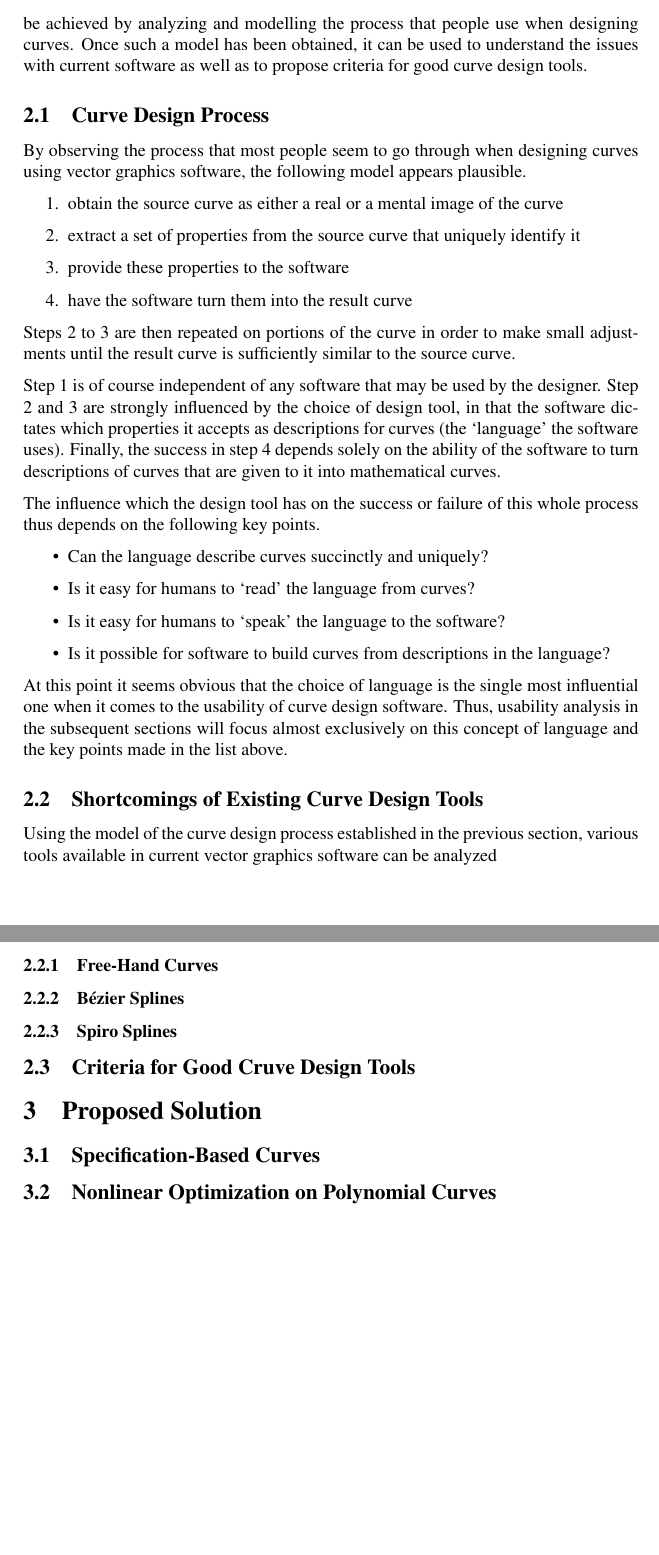
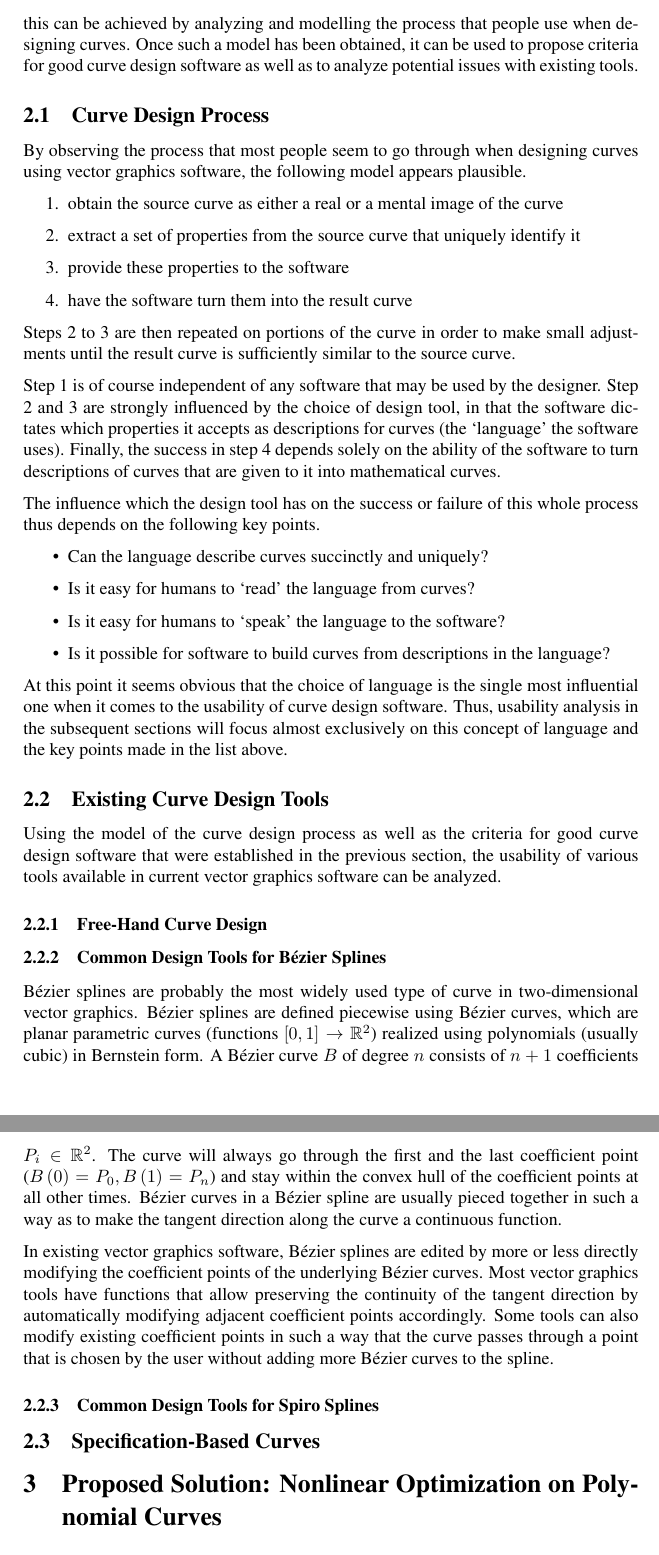
Before and after one commit to julianbrunner/kurve, a LaTeX paper (idp/documentation/paper.tex): two parts of pages 2 and 3 of 3, joined at a grey line, cut so that both start at the same text, the shorter picture padded with empty space. Compiled offline with pdfLaTeX.

Commit message:
continued working on usability section

```diff
--- a/idp/documentation/paper.tex
+++ b/idp/documentation/paper.tex
@@ -4,6 +4,8 @@
 \usepackage[T1]{fontenc}
 \usepackage{parskip}
 \usepackage{times}
+\usepackage{mathtools}
+\usepackage{amssymb}
 \usepackage{multirow}
 
 \clubpenalty = 10000
@@ -35,7 +37,7 @@
 
 	\section{Usability of Curve Design Tools}
 
-		When trying to improve something, it seems advisable to take a step back and thoroughly research the causes of its shortcomings so as to find a way to improve it without making the same or similar mistakes. In the context of curve design tools, this can be achieved by analyzing and modelling the process that people use when designing curves. Once such a model has been obtained, it can be used to understand the issues with current software as well as to propose criteria for good curve design tools.
+		When trying to improve something, it seems advisable to take a step back and thoroughly research the causes of its perceived shortcomings so as to find a way to improve it without making the same or similar mistakes. In the context of curve design tools, this can be achieved by analyzing and modelling the process that people use when designing curves. Once such a model has been obtained, it can be used to propose criteria for good curve design software as well as to analyze potential issues with existing tools.
 
 		\subsection{Curve Design Process}
 
@@ -63,17 +65,19 @@
 
 			At this point it seems obvious that the choice of language is the single most influential one when it comes to the usability of curve design software. Thus, usability analysis in the subsequent sections will focus almost exclusively on this concept of language and the key points made in the list above.
 
-		\subsection{Shortcomings of Existing Curve Design Tools}
+		\subsection{Existing Curve Design Tools}
 
-			Using the model of the curve design process established in the previous section, various tools available in current vector graphics software can be analyzed
+			Using the model of the curve design process as well as the criteria for good curve design software that were established in the previous section, the usability of various tools available in current vector graphics software can be analyzed.
 
-			\subsubsection{Free-Hand Curves}
+			\subsubsection{Free-Hand Curve Design}
 
-			\subsubsection{Bézier Splines}
+			\subsubsection{Common Design Tools for Bézier Splines}
 
+				Bézier splines are probably the most widely used type of curve in two-dimensional vector graphics. Bézier splines are defined piecewise using Bézier curves, which are planar parametric curves (functions \(\left[0,1\right] \rightarrow \mathbb{R}^2\)) realized using polynomials (usually cubic) in Bernstein form. A Bézier curve \(B\) of degree \(n\) consists of \(n + 1\) coefficients \(P_i \in \mathbb{R}^2\). The curve will always go through the first and the last coefficient point (\(B\left(0\right) = P_0, B\left(1\right) = P_n\)) and stay within the convex hull of the coefficient points at all other times. Bézier curves in a Bézier spline are usually pieced together in such a way as to make the tangent direction along the curve a continuous function.
 
+				In existing vector graphics software, Bézier splines are edited by more or less directly modifying the coefficient points of the underlying Bézier curves. Most vector graphics tools have functions that allow preserving the continuity of the tangent direction by automatically modifying adjacent coefficient points accordingly. Some tools can also modify existing coefficient points in such a way that the curve passes through a point that is chosen by the user without adding more Bézier curves to the spline.
 
-			\subsubsection{Spiro Splines}
+			\subsubsection{Common Design Tools for Spiro Splines}
 
 			% shortcomings of existing solutions (bézier, spiro (link to spiro promotion), NURBS)
 			%   TODO: maybe correspond these shortcomings and their illustrations to the stuff in the evalution section
@@ -82,20 +86,14 @@
 			%   illustration: spirals need many control points and it's easy to include small bumps
 			%   illustration: curvature continuity is not guaranteed
 
-		\subsection{Criteria for Good Cruve Design Tools}
-
-			% https://code.google.com/p/kurve/wiki/Foundation
-			% TODO - illustration: visually introduce point, direction, curvature with tangents and osculating circles
-
-	\section{Proposed Solution}
-
 		\subsection{Specification-Based Curves}
 
 			% with language being this important, it seems irresponsible to simply choose to use the mathematical parameters of the model as the language
 			% moving from implementation detail to differential geometric specification
 			% implementation section of https://code.google.com/p/kurve/wiki/Foundation
+			% TODO - illustration: visually introduce point, direction, curvature with tangents and osculating circles
 
-		\subsection{Nonlinear Optimization on Polynomial Curves}
+	\section{Proposed Solution: Nonlinear Optimization on Polynomial Curves}
 
 			% segmentation, separation of segmentation and specification, global positions on curve (https://code.google.com/p/kurve/wiki/SegmentationParametrization, maybe diagram)
 			% disambiguation
```
